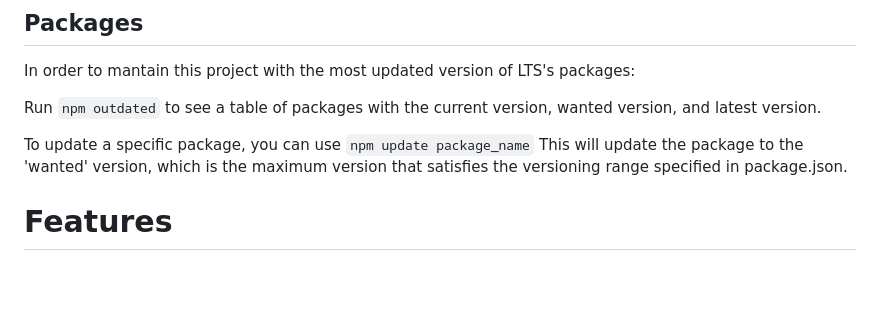
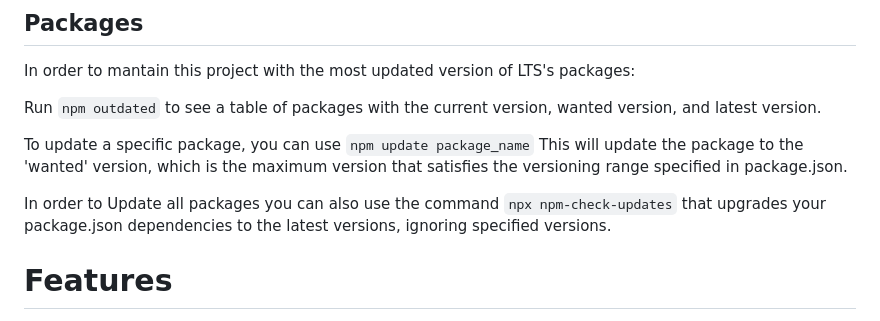
Before and after one commit to ARKlab/Ark.Starters.SPA, a Markdown page: README.md, the part around the change. Rendered like a GitHub page; blank space fills up the shorter version.

Commit message:
Update README.md with information on updating packages

```diff
--- a/README.md
+++ b/README.md
@@ -11,6 +11,8 @@ In order to mantain this project with the most updated version of LTS's packages
 Run `npm outdated` to see a table of packages with the current version, wanted version, and latest version.
 
 To update a specific package, you can use `npm update package_name` This will update the package to the 'wanted' version, which is the maximum version that satisfies the versioning range specified in package.json.
+
+In order to Update all packages you can also use the command `npx npm-check-updates` that upgrades your package.json dependencies to the latest versions, ignoring specified versions.
 
 # Features
 
```
